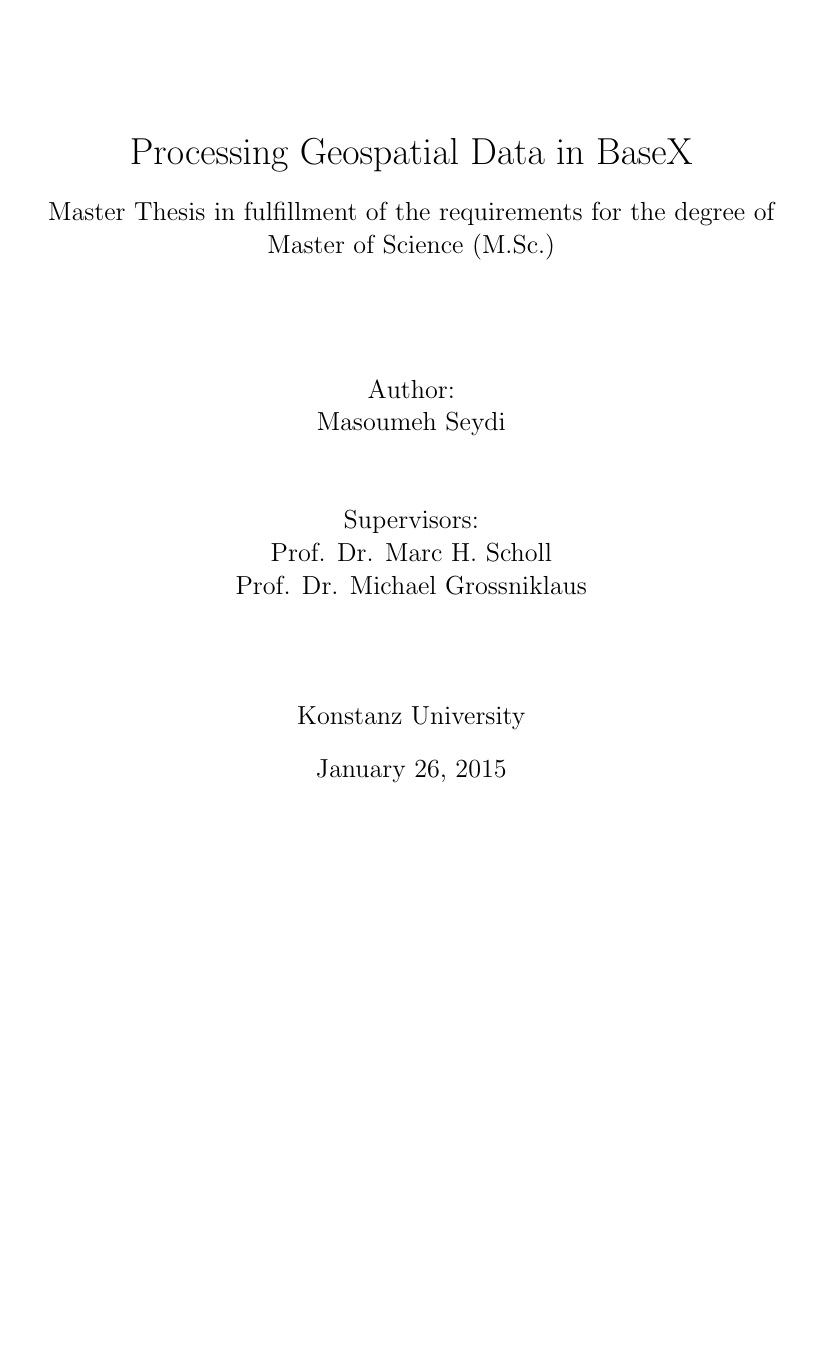
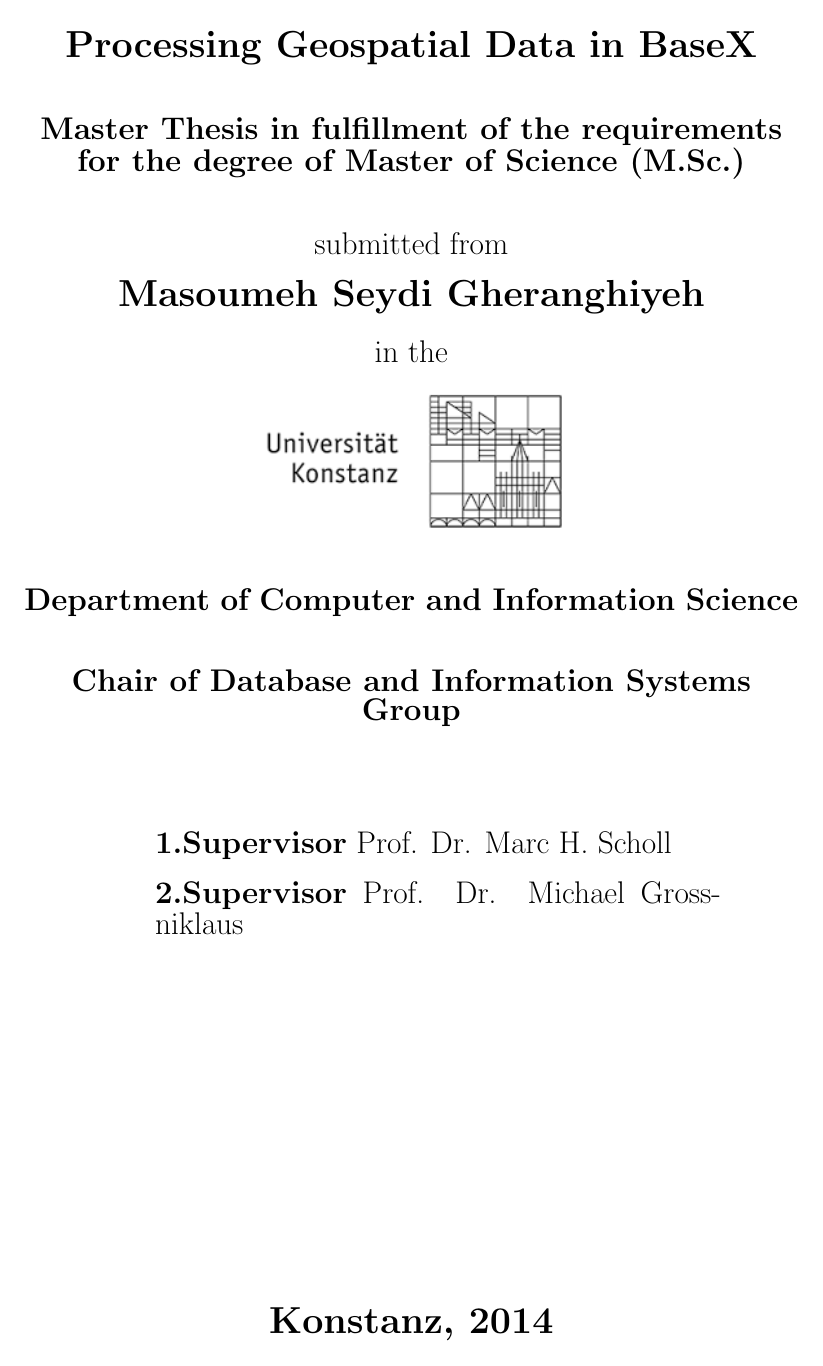
Before and after one commit to Masoumeh/MasterThesis, a LaTeX document (writing/Tex/GeoSpatialinBaseX.tex): page 1 of 71. Compiled offline with pdfLaTeX.

Commit message:
correcting title

```diff
--- a/writing/Tex/GeoSpatialinBaseX.tex
+++ b/writing/Tex/GeoSpatialinBaseX.tex
@@ -8,6 +8,7 @@
     \begin{center}\large#1\end{center}
     \vskip0.5em}%
 }
+ \usepackage{enumitem}
 \usepackage{color}
 \usepackage{tabularx}
 \usepackage{array,multirow}
@@ -18,26 +19,41 @@
 \usepackage[top=2cm, bottom=2cm, left=4cm, right=2cm]{geometry}
 \usepackage{amsmath}
 \usepackage{float}
-%\begin{titlepage}
-%\begin{center}
-\title{Processing Geospatial Data in BaseX}
-\subtitle{Master Thesis in fulfillment of the requirements for the degree of
-Master of Science (M.Sc.)}
-%\subtitle{Submitted to the Department of Computer and Information Science at the
-%University of Konstanz
-%}
-%{ \huge \bfseries Processing GeoSpatial Data in BaseX \\[0.4cm] }
-%\includegraphics[width=0.15\textwidth]{./unisignet-klein}~\\[1cm]
-\author{\\\\Author: \\
-	Masoumeh Seydi
-	\\\\\\Supervisors: \\
-	Prof. Dr. Marc H. Scholl \\
-	Prof. Dr. Michael Grossniklaus\\
-	\\\\\\
-	Konstanz University}
-%\end{center}
-%\end{titlepage}
+
+
 \begin{document}
+%%%%%%%%%%%%%%%%%%%%%%%% Title Page %%%%%%%%%%%%%%%%%%%%%%%%
+\begin{titlepage}
+\begin{center}
+{\LARGE \textbf{Processing Geospatial Data in BaseX}}
+\\[1cm]
+{\Large \textbf{Master Thesis in fulfillment of the requirements for the degree of
+Master of Science (M.Sc.)}}
+\\[1cm]
+{\Large submitted from}
+\\[0.5cm]
+{\LARGE \textbf{Masoumeh Seydi Gheranghiyeh}}
+\\[0.5cm]
+{\Large in the}
+\\[0.5cm]
+\includegraphics[width=0.4\textwidth]{logo.png}
+\\[1cm]
+{\Large \textbf{Department of Computer and Information Science}}
+\\[1cm]
+{\Large \textbf{Chair of Database and Information Systems Group}}
+\\[2cm]
+\begin{minipage}[c]{0.8\textwidth}
+\begin{description}[style=multiline]
+ \item {\Large \textbf{1.Supervisor} Prof. Dr. Marc H. Scholl}
+ \item {\Large \textbf{2.Supervisor} Prof. Dr. Michael Grossniklaus}
+\end{description}
+\end{minipage}
+\vfill
+{\LARGE \textbf{Konstanz, 2014}}
+\end{center}
+\end{titlepage}
+
+
 \definecolor{darkgray}{gray}{0.35}
 \lstnewenvironment{fakeXML}[1][]{
 \lstset{basicstyle=\footnotesize\sffamily,
```
Also changed, not shown: writing/Tex/refs.bib (+36 -23 lines), writing/Tex/logo.png (added), writing/Tex/GeoSpatialinBaseX.tex (5 more changed lines).
